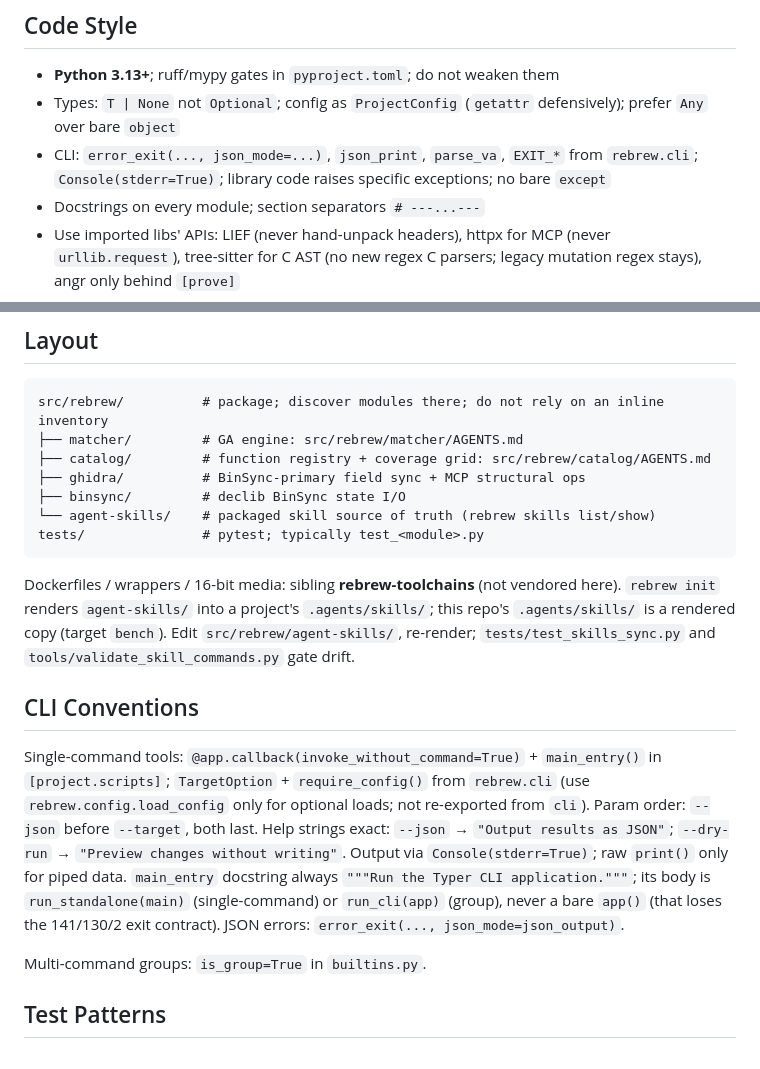
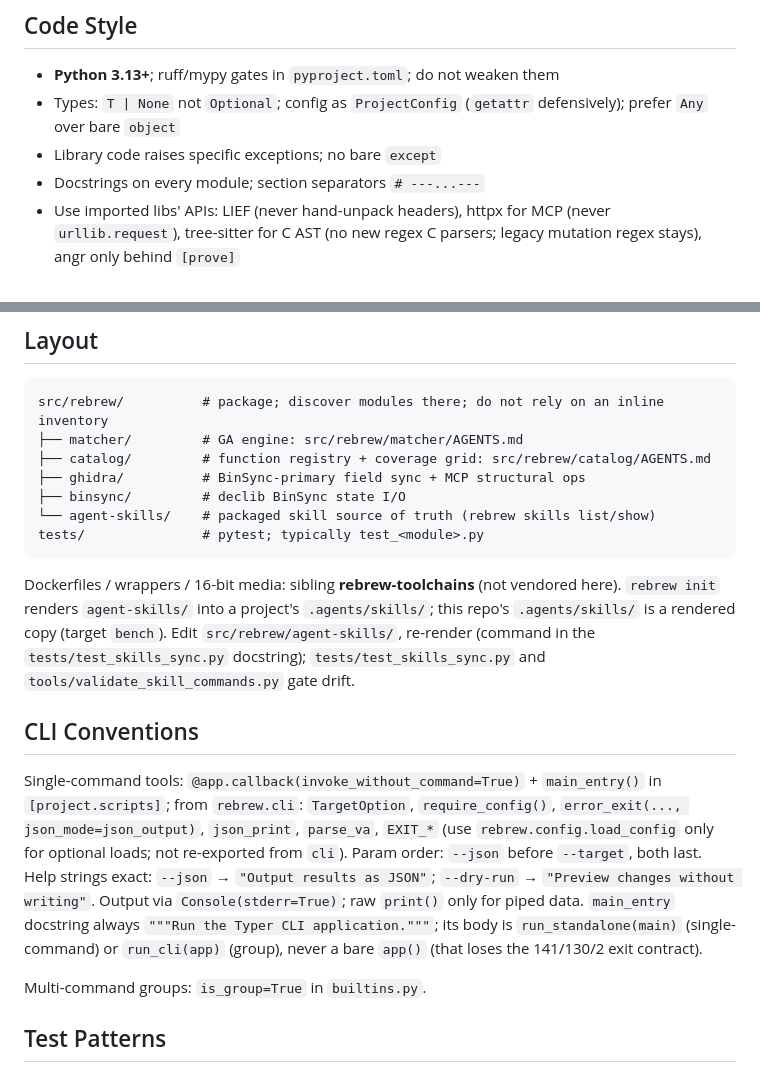
Before and after one commit to maci0/rebrew, a Markdown page: AGENTS.md, 2 parts joined by grey strips. GitHub-like rendering.

Commit message:
docs(agents): merge duplicated CLI helper rules into CLI conventions
point to the re-render command in the skills sync test docstring.

````diff
--- a/AGENTS.md
+++ b/AGENTS.md
@@ -35,7 +35,7 @@ Bare `uv run pytest` matches `make test` (`pyproject.toml` pytest config loads `
 
 - **Python 3.13+**; ruff/mypy gates in `pyproject.toml`; do not weaken them
 - Types: `T | None` not `Optional`; config as `ProjectConfig` (`getattr` defensively); prefer `Any` over bare `object`
-- CLI: `error_exit(..., json_mode=...)`, `json_print`, `parse_va`, `EXIT_*` from `rebrew.cli`; `Console(stderr=True)`; library code raises specific exceptions; no bare `except`
+- Library code raises specific exceptions; no bare `except`
 - Docstrings on every module; section separators `# ---...---`
 - Use imported libs' APIs: LIEF (never hand-unpack headers), httpx for MCP (never `urllib.request`), tree-sitter for C AST (no new regex C parsers; legacy mutation regex stays), angr only behind `[prove]`
 
@@ -51,11 +51,11 @@ src/rebrew/          # package; discover modules there; do not rely on an inline
 tests/               # pytest; typically test_<module>.py
 ```
 
-Dockerfiles / wrappers / 16-bit media: sibling **rebrew-toolchains** (not vendored here). `rebrew init` renders `agent-skills/` into a project's `.agents/skills/`; this repo's `.agents/skills/` is a rendered copy (target `bench`). Edit `src/rebrew/agent-skills/`, re-render; `tests/test_skills_sync.py` and `tools/validate_skill_commands.py` gate drift.
+Dockerfiles / wrappers / 16-bit media: sibling **rebrew-toolchains** (not vendored here). `rebrew init` renders `agent-skills/` into a project's `.agents/skills/`; this repo's `.agents/skills/` is a rendered copy (target `bench`). Edit `src/rebrew/agent-skills/`, re-render (command in the `tests/test_skills_sync.py` docstring); `tests/test_skills_sync.py` and `tools/validate_skill_commands.py` gate drift.
 
 ## CLI Conventions
 
-Single-command tools: `@app.callback(invoke_without_command=True)` + `main_entry()` in `[project.scripts]`; `TargetOption` + `require_config()` from `rebrew.cli` (use `rebrew.config.load_config` only for optional loads; not re-exported from `cli`). Param order: `--json` before `--target`, both last. Help strings exact: `--json` → `"Output results as JSON"`; `--dry-run` → `"Preview changes without writing"`. Output via `Console(stderr=True)`; raw `print()` only for piped data. `main_entry` docstring always `"""Run the Typer CLI application."""`; its body is `run_standalone(main)` (single-command) or `run_cli(app)` (group), never a bare `app()` (that loses the 141/130/2 exit contract). JSON errors: `error_exit(..., json_mode=json_output)`.
+Single-command tools: `@app.callback(invoke_without_command=True)` + `main_entry()` in `[project.scripts]`; from `rebrew.cli`: `TargetOption`, `require_config()`, `error_exit(..., json_mode=json_output)`, `json_print`, `parse_va`, `EXIT_*` (use `rebrew.config.load_config` only for optional loads; not re-exported from `cli`). Param order: `--json` before `--target`, both last. Help strings exact: `--json` → `"Output results as JSON"`; `--dry-run` → `"Preview changes without writing"`. Output via `Console(stderr=True)`; raw `print()` only for piped data. `main_entry` docstring always `"""Run the Typer CLI application."""`; its body is `run_standalone(main)` (single-command) or `run_cli(app)` (group), never a bare `app()` (that loses the 141/130/2 exit contract).
 
 Multi-command groups: `is_group=True` in `builtins.py`.
 
````
